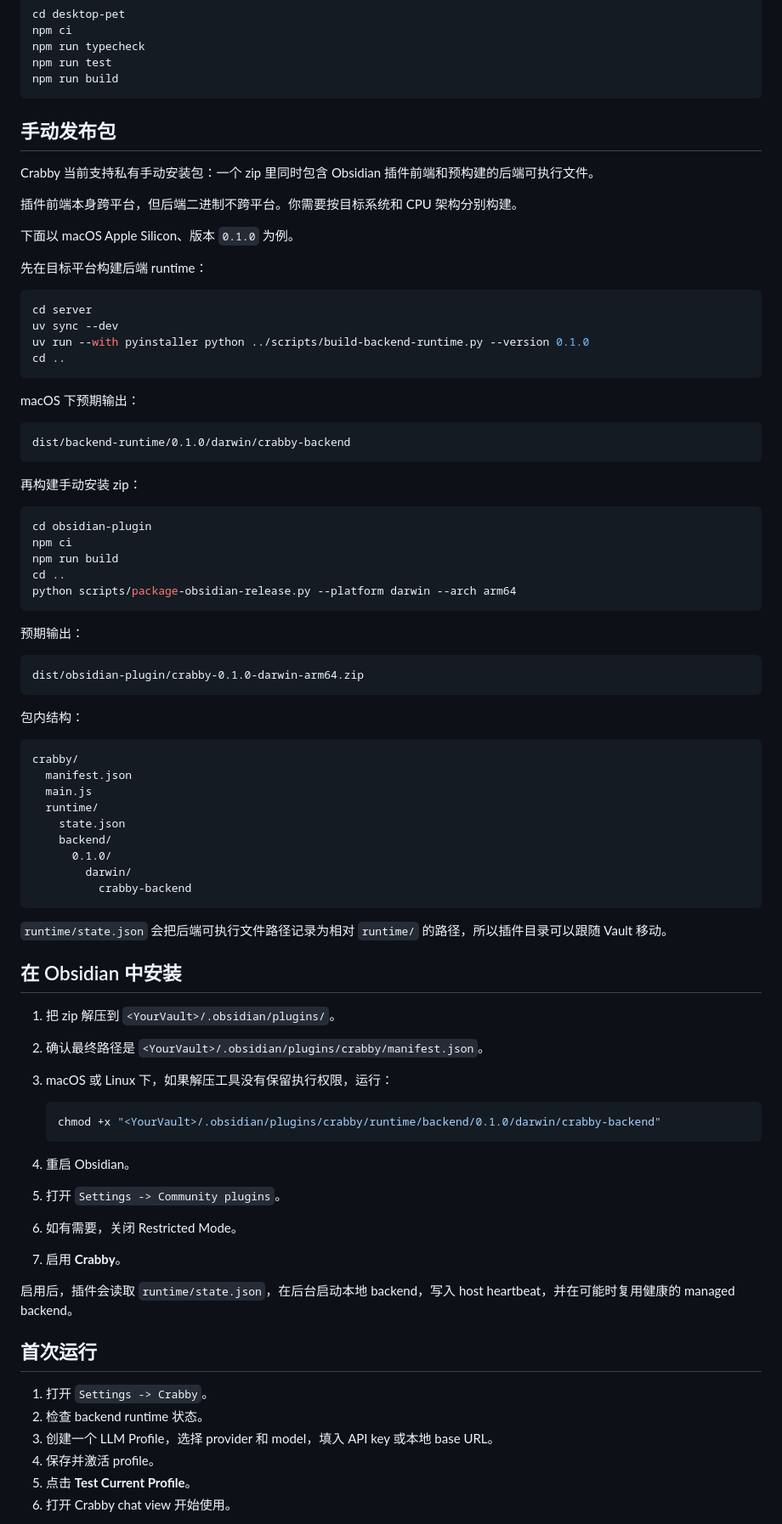
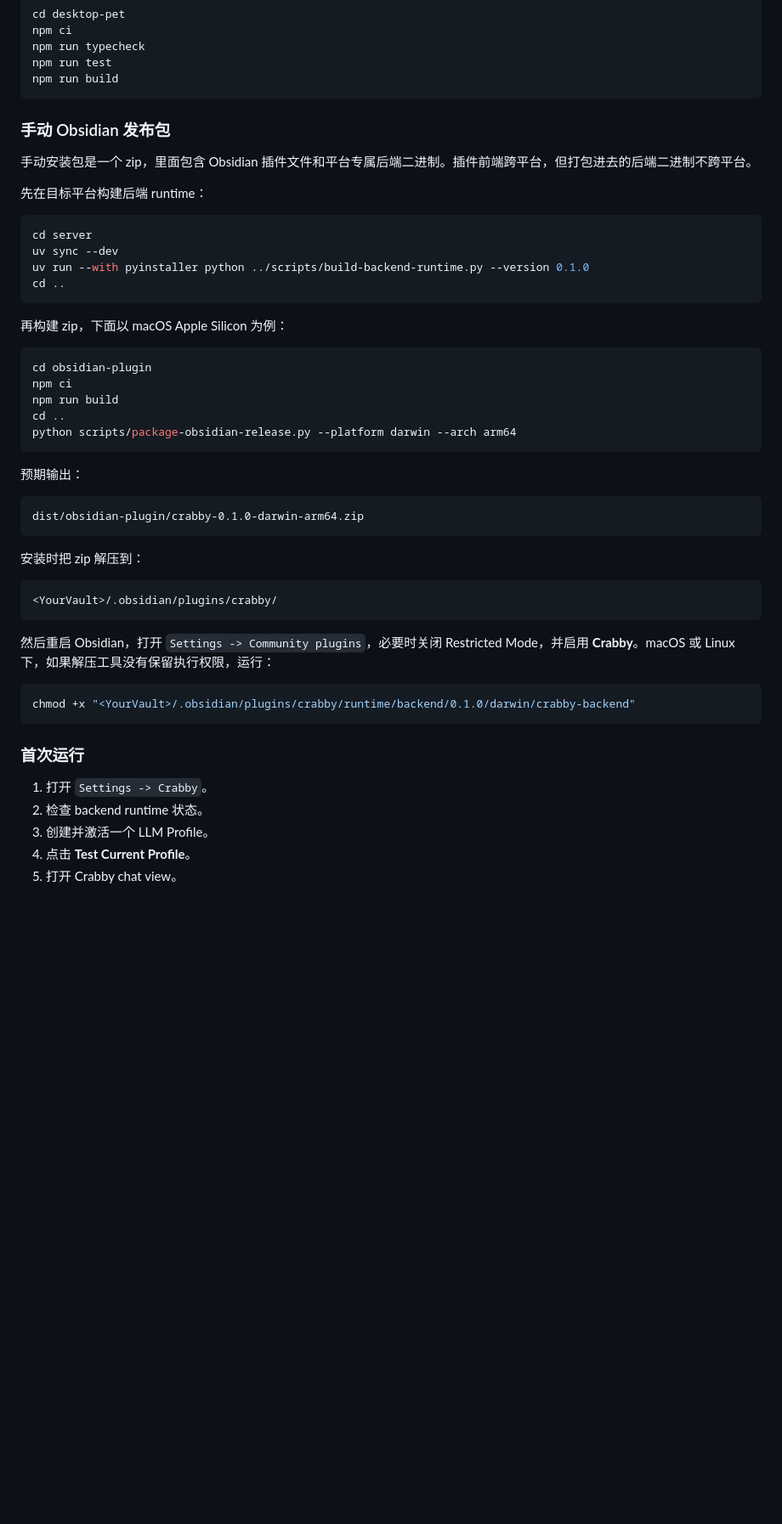
Before and after one commit to Mengzeovo/Crabby, a Markdown page: README.md, the part around one of its changes. Shown at 85% size. GitHub-like rendering; blank space fills up the shorter version.

Commit message:
docs: add concise bilingual README

````diff
--- a/README.md
+++ b/README.md
@@ -79,13 +222,9 @@ npm run test
 npm run build
 ```
 
-## 手动发布包
+### 手动 Obsidian 发布包
 
-Crabby 当前支持私有手动安装包：一个 zip 里同时包含 Obsidian 插件前端和预构建的后端可执行文件。
-
-插件前端本身跨平台，但后端二进制不跨平台。你需要按目标系统和 CPU 架构分别构建。
-
-下面以 macOS Apple Silicon、版本 `0.1.0` 为例。
+手动安装包是一个 zip，里面包含 Obsidian 插件文件和平台专属后端二进制。插件前端跨平台，但打包进去的后端二进制不跨平台。
 
 先在目标平台构建后端 runtime：
 
@@ -96,13 +235,7 @@ uv run --with pyinstaller python ../scripts/build-backend-runtime.py --version 0
 cd ..
 ```
 
-macOS 下预期输出：
-
-```text
-dist/backend-runtime/0.1.0/darwin/crabby-backend
-```
-
-再构建手动安装 zip：
+再构建 zip，下面以 macOS Apple Silicon 为例：
 
 ```bash
 cd obsidian-plugin
@@ -118,45 +251,23 @@ python scripts/package-obsidian-release.py --platform darwin --arch arm64
 dist/obsidian-plugin/crabby-0.1.0-darwin-arm64.zip
 ```
 
-包内结构：
+安装时把 zip 解压到：
 
 ```text
-crabby/
-  manifest.json
-  main.js
-  runtime/
-    state.json
-    backend/
-      0.1.0/
-        darwin/
-          crabby-backend
+<YourVault>/.obsidian/plugins/crabby/
 ```
 
-`runtime/state.json` 会把后端可执行文件路径记录为相对 `runtime/` 的路径，所以插件目录可以跟随 Vault 移动。
+然后重启 Obsidian，打开 `Settings -> Community plugins`，必要时关闭 Restricted Mode，并启用 **Crabby**。macOS 或 Linux 下，如果解压工具没有保留执行权限，运行：
 
-## 在 Obsidian 中安装
+```bash
+chmod +x "<YourVault>/.obsidian/plugins/crabby/runtime/backend/0.1.0/darwin/crabby-backend"
+```
 
-1. 把 zip 解压到 `<YourVault>/.obsidian/plugins/`。
-2. 确认最终路径是 `<YourVault>/.obsidian/plugins/crabby/manifest.json`。
-3. macOS 或 Linux 下，如果解压工具没有保留执行权限，运行：
-
-   ```bash
-   chmod +x "<YourVault>/.obsidian/plugins/crabby/runtime/backend/0.1.0/darwin/crabby-backend"
-   ```
-
-4. 重启 Obsidian。
-5. 打开 `Settings -> Community plugins`。
-6. 如有需要，关闭 Restricted Mode。
-7. 启用 **Crabby**。
-
-启用后，插件会读取 `runtime/state.json`，在后台启动本地 backend，写入 host heartbeat，并在可能时复用健康的 managed backend。
-
-## 首次运行
+### 首次运行
 
 1. 打开 `Settings -> Crabby`。
 2. 检查 backend runtime 状态。
-3. 创建一个 LLM Profile，选择 provider 和 model，填入 API key 或本地 base URL。
-4. 保存并激活 profile。
-5. 点击 **Test Current Profile**。
-6. 打开 Crabby chat view 开始使用。
+3. 创建并激活一个 LLM Profile。
+4. 点击 **Test Current Profile**。
+5. 打开 Crabby chat view。
 
````
Also changed, not shown: other parts of README.md (+189 -76 lines).
